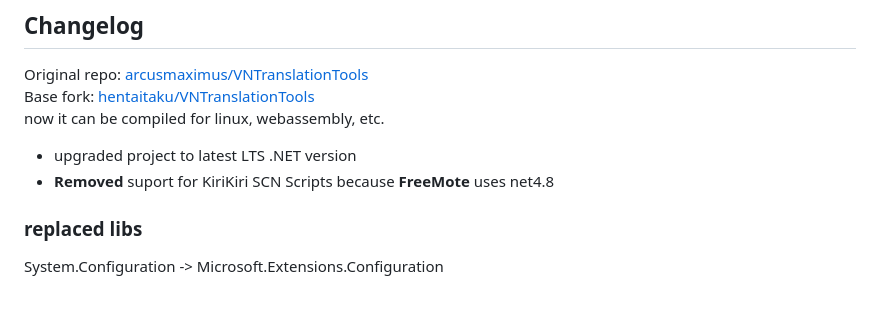
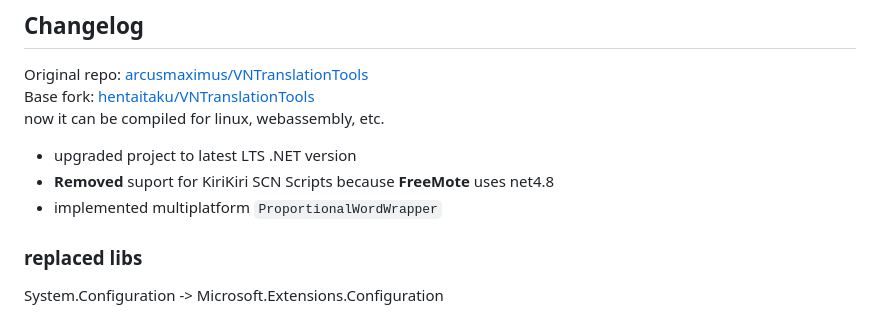
Before and after one commit to rafael-vasconcellos/VNTextPatch-net8, a Markdown page: readme.md, the part around the change. Drawn GitHub-style.

```diff
--- a/readme.md
+++ b/readme.md
@@ -7,6 +7,7 @@ now it can be compiled for linux, webassembly, etc.
 
 + upgraded project to latest LTS .NET version
 + **Removed** suport for KiriKiri SCN Scripts because **FreeMote** uses net4.8
++ implemented multiplatform `ProportionalWordWrapper`
 
 ### replaced libs
 System.Configuration -> Microsoft.Extensions.Configuration
```
